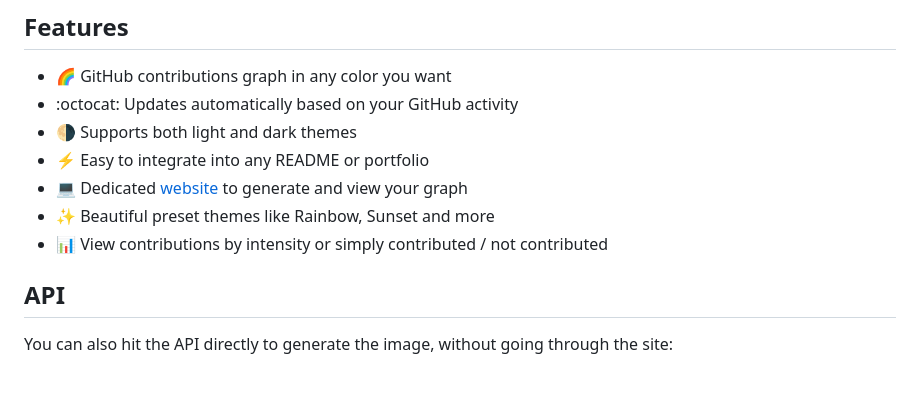
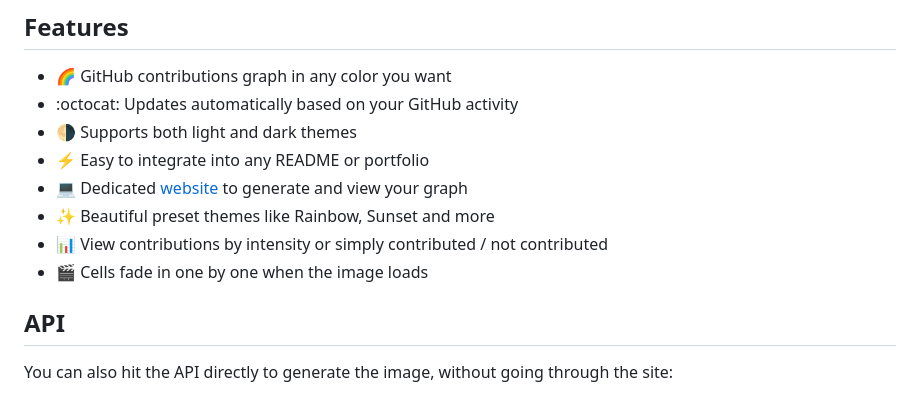
Before and after one commit to a104437ana/gitcolors, a Markdown page: README.md, the part around the change. Rendered like a GitHub page.

Commit message:
mention entrance animation in features list

```diff
--- a/README.md
+++ b/README.md
@@ -104,6 +104,7 @@ See your graph here: https://gitcolors.vercel.app
 - 💻 Dedicated [website](https://gitcolors.vercel.app) to generate and view your graph
 - ✨ Beautiful preset themes like Rainbow, Sunset and more
 - 📊 View contributions by intensity or simply contributed / not contributed
+- 🎬 Cells fade in one by one when the image loads
 
 ## API
 You can also hit the API directly to generate the image, without going through the site:
```
